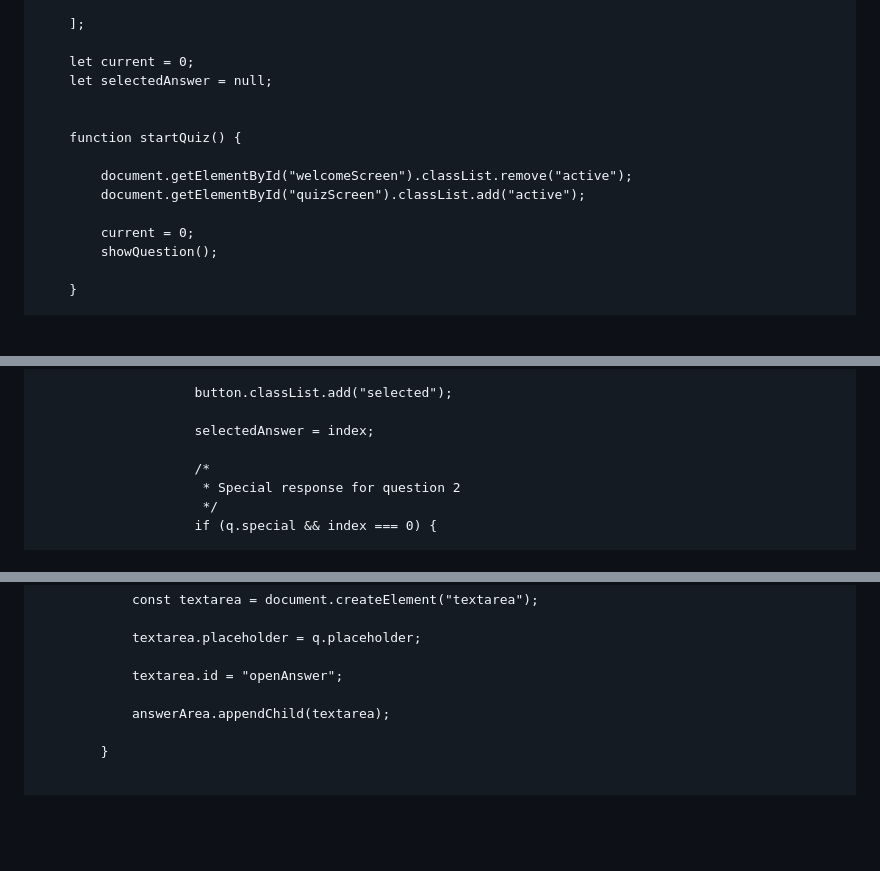
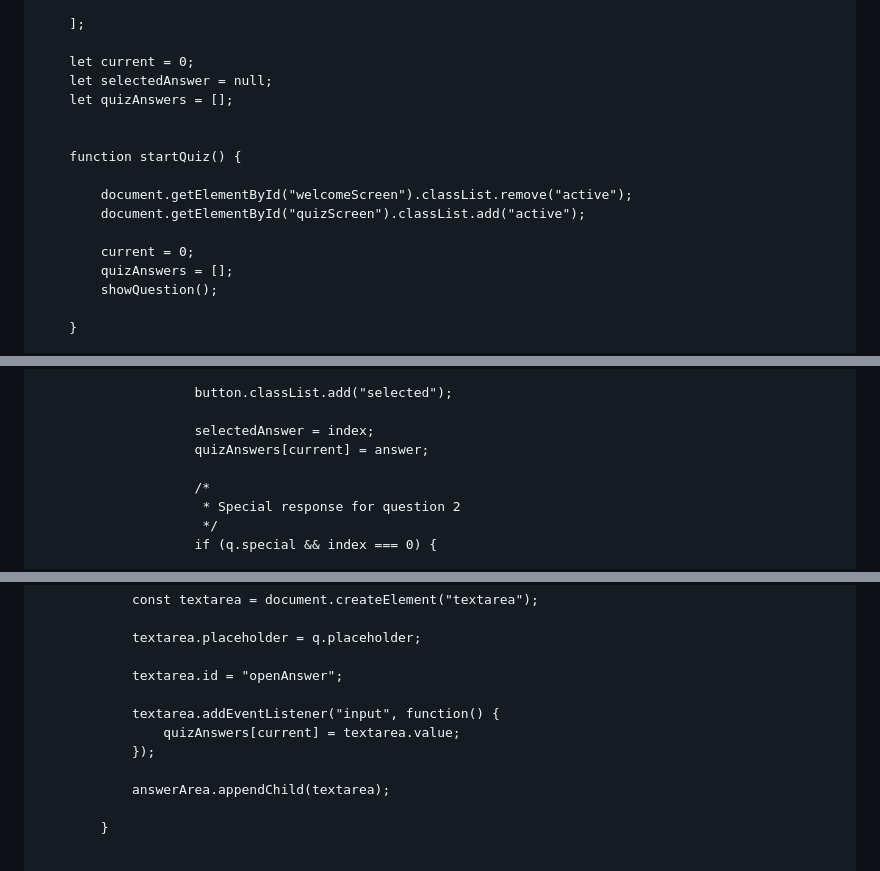
Before and after one commit to TravusSky/birthdayquiz, a Markdown page: README.md, 3 parts joined by grey strips. Rendered like a GitHub page; blank space fills up the shorter version.

```diff
--- a/README.md
+++ b/README.md
@@ -572,6 +609,7 @@
 
         let current = 0;
         let selectedAnswer = null;
+        let quizAnswers = [];
 
 
         function startQuiz() {
@@ -580,6 +618,7 @@
             document.getElementById("quizScreen").classList.add("active");
 
             current = 0;
+            quizAnswers = [];
             showQuestion();
 
         }
@@ -638,6 +677,7 @@
                         button.classList.add("selected");
 
                         selectedAnswer = index;
+                        quizAnswers[current] = answer;
 
                         /*
                          * Special response for question 2
@@ -672,6 +712,10 @@
                 textarea.placeholder = q.placeholder;
 
                 textarea.id = "openAnswer";
+
+                textarea.addEventListener("input", function() {
+                    quizAnswers[current] = textarea.value;
+                });
 
                 answerArea.appendChild(textarea);
 
```
Also changed, not shown: other parts of README.md (+62 -1 lines).
